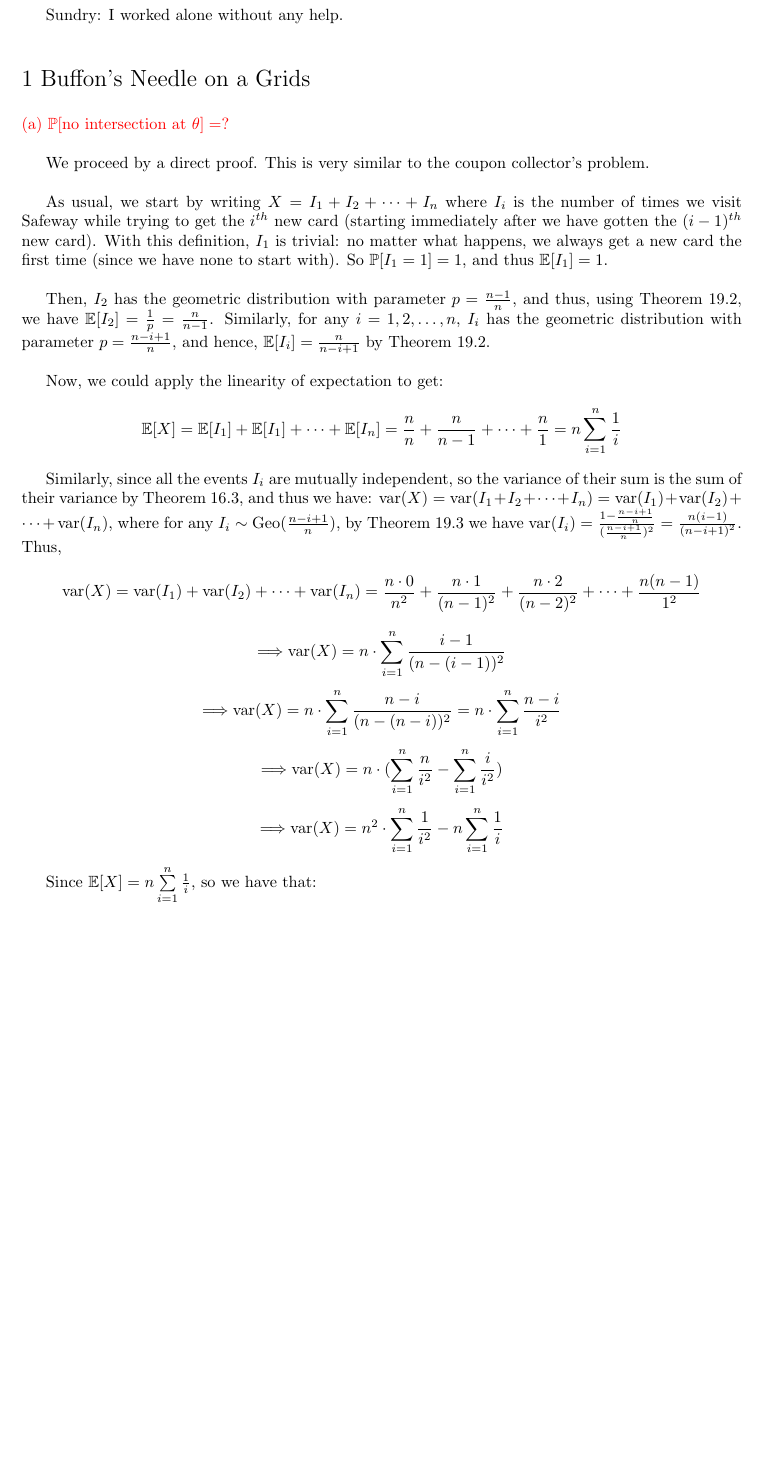
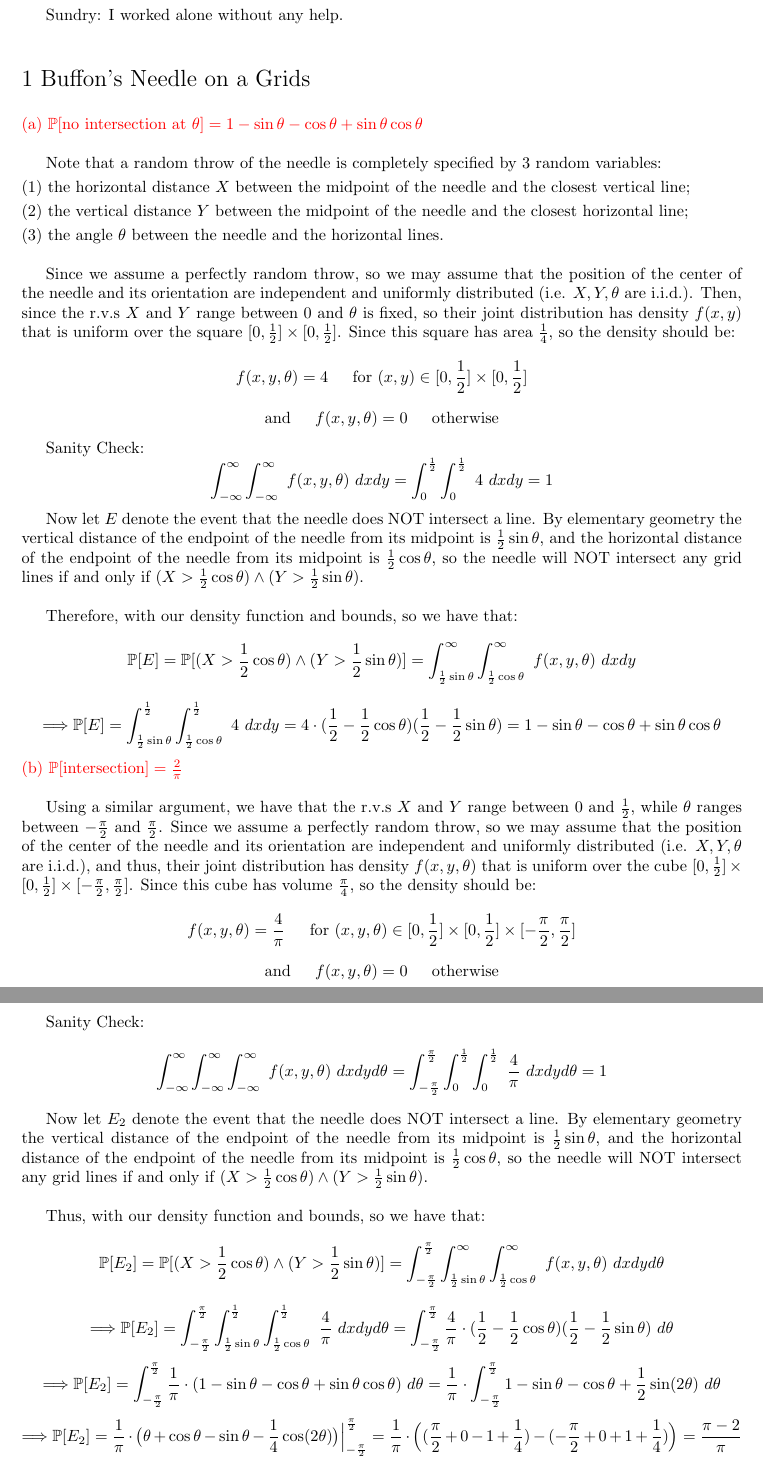
Before and after one commit to AlanHe-Xiaoyu/CS70, a LaTeX problem sheet (Homeworks_CS70/13_HW_CS70/P1/P1.tex): part of the page before the commit and two parts of pages 1 and 2 of 2 after it, the two joined at a grey line, cut so that both start at the same text, the shorter picture padded with empty space. Compiled offline with pdfLaTeX.

Commit message:
HW 13 Added

```diff
--- a/Homeworks_CS70/13_HW_CS70/P1/P1.tex
+++ b/Homeworks_CS70/13_HW_CS70/P1/P1.tex
@@ -8,31 +8,91 @@
 
 Sundry: I worked alone without any help. \\[1cm]
 {\Large 1 Buffon’s Needle on a Grids} \\[.5cm]
-{\color{red} (a) $\mathbb{P}[\text{no intersection at } \theta] = ?$} \\
+{\color{red} (a)
+$\mathbb{P}[\text{no intersection at } \theta] =
+1 - \sin\theta - \cos\theta + \sin\theta\cos\theta$} \\
 
-We proceed by a direct proof. This is very similar to the coupon collector's problem. \\
+Note that a random throw of the needle is completely specified by 3 random variables: \\[.1cm]
+(1) the horizontal distance $X$ between the midpoint of the needle and the closest vertical line; \\[.1cm]
+(2) the vertical distance $Y$ between the midpoint of the needle and the closest horizontal line; \\[.1cm]
+(3) the angle $\theta$ between the needle and the horizontal lines. \\
 
-As usual, we start by writing $X = I_1 + I_2 + \cdots + I_n$ where $I_i$ is the number of times we visit Safeway while trying to get the $i^{th}$ new card (starting immediately after we have gotten the $(i-1)^{th}$ new card). With this definition, $I_1$ is trivial: no matter what happens, we always get a new card the first time (since we have none to start with). So $\mathbb{P}[I_1 = 1] = 1$, and thus $\mathbb{E}[I_1] = 1$. \\
+Since we assume a perfectly random throw, so we may assume that the position of the center of the needle and its orientation are independent and uniformly distributed (i.e. $X,Y,\theta$ are i.i.d.).
+Then, since the r.v.s $X$ and $Y$ range between 0 and $\theta$ is fixed, so their joint distribution has density $f(x,y)$ that is uniform over the square $[0,\frac{1}{2}] \times [0,\frac{1}{2}]$.
+Since this square has area $\frac{1}{4}$, so the density should be:
+$$f(x,y,\theta) = 4 \indent \text{for } (x,y)\in [0,\frac{1}{2}] \times [0,\frac{1}{2}]$$
+$$\text{and}\indent f(x,y,\theta) = 0 \indent \text{otherwise}$$
 
-Then, $I_2$ has the geometric distribution with parameter $p = \frac{n-1}{n}$, and thus, using Theorem 19.2, we have $\mathbb{E}[I_2] = \frac{1}{p} = \frac{n}{n-1}$. Similarly, for any $i = 1,2,\dots,n,$ $I_i$ has the geometric distribution with parameter
-$p = \frac{n-i+1}{n}$, and hence, $\mathbb{E}[I_i] = \frac{n}{n-i+1}$ by Theorem 19.2. \\
+Sanity Check:
+$$\int_{-\infty}^\infty
+	\int_{-\infty}^\infty\ f(x,y,\theta)\ dxdy =
+\int_{0}^\frac{1}{2}
+	\int_{0}^\frac{1}{2}\ 4\ dxdy = 1
+$$
 
-Now, we could apply the linearity of expectation to get:
-$$\mathbb{E}[X] = \mathbb{E}[I_1] + \mathbb{E}[I_1] + \cdots + \mathbb{E}[I_n] = \frac{n}{n} + \frac{n}{n-1} + \cdots + \frac{n}{1} = n\sum\limits_{i=1}^n \frac{1}{i}$$
+Now let $E$ denote the event that the needle does NOT intersect a line. By elementary geometry the vertical distance of the endpoint of the needle from its midpoint is $\frac{1}{2}\sin\theta$, and the horizontal distance of the endpoint of the needle from its midpoint is $\frac{1}{2}\cos\theta$, so the needle will NOT intersect any grid lines if and only if $(X > \frac{1}{2}\cos\theta) \land (Y > \frac{1}{2}\sin\theta)$. \\
 
-Similarly, since all the events $I_i$ are mutually independent, so the variance of their sum is the sum of their variance by Theorem 16.3, and thus we have:
-var$(X) = \text{var}(I_1 + I_2 + \cdots + I_n) = \text{var}(I_1) + \text{var}(I_2) + \cdots + \text{var}(I_n)$, where for any $I_i\sim\text{Geo}(\frac{n-i+1}{n})$, by Theorem 19.3 we have
-var$(I_i) = \frac{1 - \frac{n-i+1}{n}}{(\frac{n-i+1}{n})^2} =
-\frac{n(i-1)}{(n-i+1)^2}$. Thus,
-$$\text{var}(X) =
-\text{var}(I_1) + \text{var}(I_2) + \cdots + \text{var}(I_n) =
-\frac{n\cdot0}{n^2} + \frac{n\cdot1}{(n-1)^2} + \frac{n\cdot2}{(n-2)^2} + \cdots + \frac{n(n-1)}{1^2}$$
-$$\Longrightarrow \text{var}(X) = n\cdot\sum\limits_{i=1}^{n} \frac{i-1}{(n-(i-1))^2}$$
-$$\Longrightarrow \text{var}(X) = n\cdot\sum\limits_{i=1}^{n} \frac{n-i}{(n-(n-i))^2} = n\cdot\sum\limits_{i=1}^{n} \frac{n-i}{i^2}$$
-$$\Longrightarrow \text{var}(X) = n\cdot(\sum\limits_{i=1}^{n} \frac{n}{i^2} - \sum\limits_{i=1}^{n} \frac{i}{i^2})$$
-$$\Longrightarrow \text{var}(X) = n^2\cdot\sum\limits_{i=1}^{n} \frac{1}{i^2} - n\sum\limits_{i=1}^{n} \frac{1}{i}$$
+Therefore, with our density function and bounds, so we have that:
+$$\mathbb{P}[E] =
+\mathbb{P}[(X > \frac{1}{2}\cos\theta) \land (Y > \frac{1}{2}\sin\theta)] =
+\int_{\frac{1}{2}\sin\theta}^\infty
+	\int_{\frac{1}{2}\cos\theta}^\infty\
+		f(x,y,\theta)\ dxdy$$
+$$\Longrightarrow \mathbb{P}[E] =
+\int_{\frac{1}{2}\sin\theta}^\frac{1}{2}
+	\int_{\frac{1}{2}\cos\theta}^\frac{1}{2}\
+		4\ dxdy =
+4\cdot
+	(\frac{1}{2} - \frac{1}{2}\cos\theta)
+		(\frac{1}{2} - \frac{1}{2}\sin\theta) =
+1 - \sin\theta - \cos\theta + \sin\theta\cos\theta
+$$
+{\color{red} (b)
+$\mathbb{P}[\text{intersection}] = \frac{2}{\pi}$} \\
 
-Since $\mathbb{E}[X] = n\sum\limits_{i=1}^n \frac{1}{i}$, so we have that:
-$$\text{var}(X) = n^2\cdot\sum\limits_{i=1}^{n} i^{-2} - \mathbb{E}[X]$$
+Using a similar argument, we have that the r.v.s $X$ and $Y$ range between 0 and $\frac{1}{2}$, while $\theta$ ranges between $-\frac{\pi}{2}$ and $\frac{\pi}{2}$. Since we assume a perfectly random throw, so we may assume that the position of the center of the needle and its orientation are independent and uniformly distributed (i.e. $X,Y,\theta$ are i.i.d.), and thus,
+their joint distribution has density $f(x,y,\theta)$ that is uniform over the cube $[0,\frac{1}{2}] \times [0,\frac{1}{2}] \times [-\frac{\pi}{2}, \frac{\pi}{2}]$. Since this cube has volume $\frac{\pi}{4}$, so the density should be:
+$$f(x,y,\theta) = \frac{4}{\pi} \indent \text{for } (x,y,\theta)\in [0,\frac{1}{2}] \times [0,\frac{1}{2}] \times [-\frac{\pi}{2}, \frac{\pi}{2}]$$
+$$\text{and}\indent f(x,y,\theta) = 0 \indent \text{otherwise}$$
 
-which is the desired result. Q.E.D.
+Sanity Check:
+$$\int_{-\infty}^\infty
+	\int_{-\infty}^\infty
+		\int_{-\infty}^\infty\ f(x,y,\theta)\ dxdyd\theta =
+\int_{-\frac{\pi}{2}}^\frac{\pi}{2}
+	\int_{0}^\frac{1}{2}
+		\int_{0}^\frac{1}{2}\ \frac{4}{\pi}\ dxdyd\theta = 1
+$$
+
+Now let $E_2$ denote the event that the needle does NOT intersect a line. By elementary geometry the vertical distance of the endpoint of the needle from its midpoint is $\frac{1}{2}\sin\theta$, and the horizontal distance of the endpoint of the needle from its midpoint is $\frac{1}{2}\cos\theta$, so the needle will NOT intersect any grid lines if and only if $(X > \frac{1}{2}\cos\theta) \land (Y > \frac{1}{2}\sin\theta)$. \\
+
+Thus, with our density function and bounds, so we have that:
+$$\mathbb{P}[E_2] =
+\mathbb{P}[(X > \frac{1}{2}\cos\theta) \land (Y > \frac{1}{2}\sin\theta)] =
+\int_{-\frac{\pi}{2}}^\frac{\pi}{2}
+	\int_{\frac{1}{2}\sin\theta}^\infty
+		\int_{\frac{1}{2}\cos\theta}^\infty\
+			f(x,y,\theta)\ dxdyd\theta$$
+$$\Longrightarrow \mathbb{P}[E_2] =
+\int_{-\frac{\pi}{2}}^\frac{\pi}{2}
+	\int_{\frac{1}{2}\sin\theta}^\frac{1}{2}
+		\int_{\frac{1}{2}\cos\theta}^\frac{1}{2}\
+			\frac{4}{\pi}\ dxdyd\theta =
+\int_{-\frac{\pi}{2}}^\frac{\pi}{2}
+	\frac{4}{\pi}\cdot
+		(\frac{1}{2} - \frac{1}{2}\cos\theta)
+		(\frac{1}{2} - \frac{1}{2}\sin\theta)\ d\theta$$
+$$\Longrightarrow \mathbb{P}[E_2] =
+\int_{-\frac{\pi}{2}}^\frac{\pi}{2}
+	\frac{1}{\pi}\cdot(1 - \sin\theta - \cos\theta + \sin\theta\cos\theta)\ d\theta =
+\frac{1}{\pi}\cdot \int_{-\frac{\pi}{2}}^\frac{\pi}{2}
+	1 - \sin\theta - \cos\theta + \frac{1}{2}\sin(2\theta)\ d\theta$$
+$$\Longrightarrow \mathbb{P}[E_2] =
+\frac{1}{\pi}\cdot
+	\big(\theta + \cos\theta - \sin\theta - \frac{1}{4}\cos(2\theta)\big)	\Big|_{-\frac{\pi}{2}}^\frac{\pi}{2} =
+\frac{1}{\pi}\cdot
+	\Big(
+		(\frac{\pi}{2} + 0 - 1 + \frac{1}{4}) -
+		(-\frac{\pi}{2} + 0 + 1 + \frac{1}{4})
+	\Big) =
+\frac{\pi-2}{\pi}$$
```
Also changed, not shown: Homeworks_CS70/13_HW_CS70/P1/P1.pdf, Homeworks_CS70/13_HW_CS70/P1/P1.tex (6 more changed lines), 5 other files.
